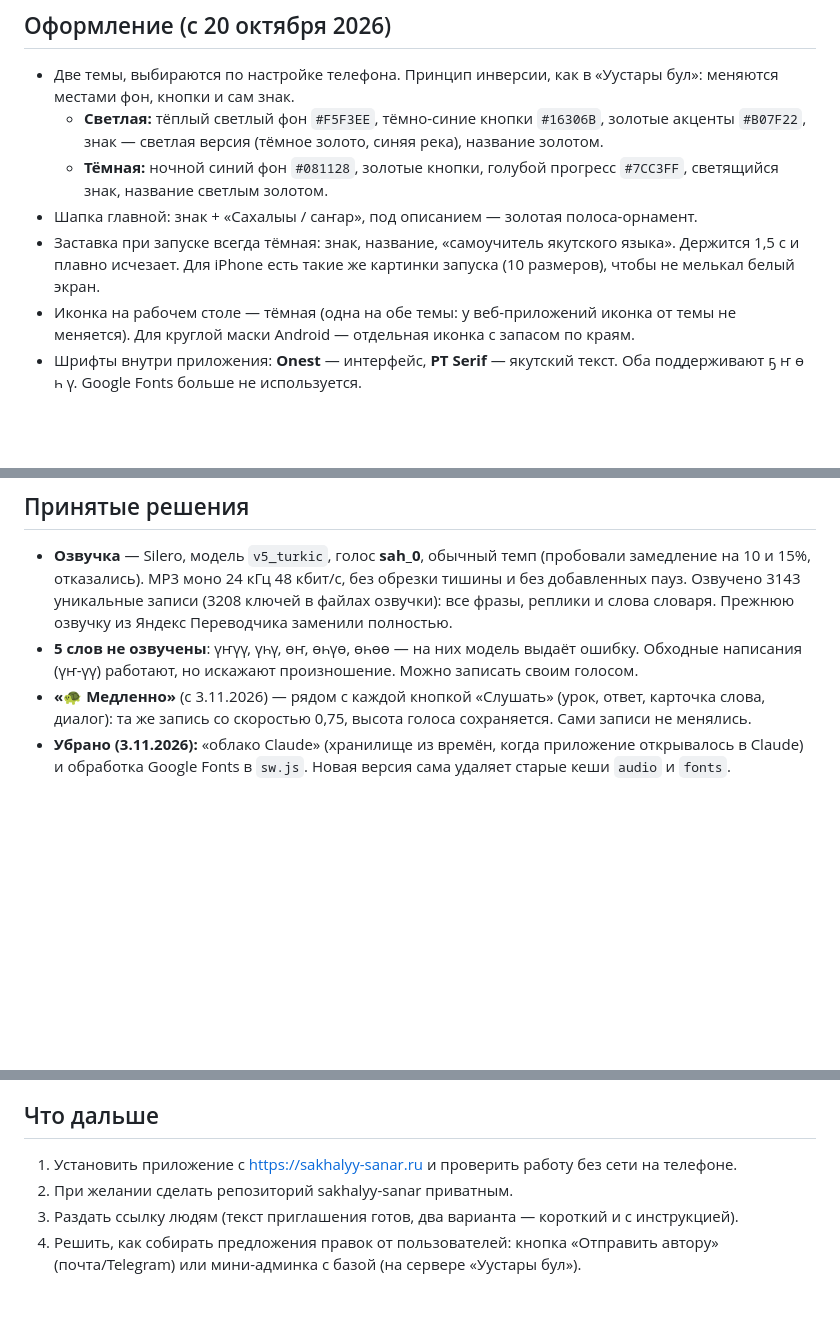
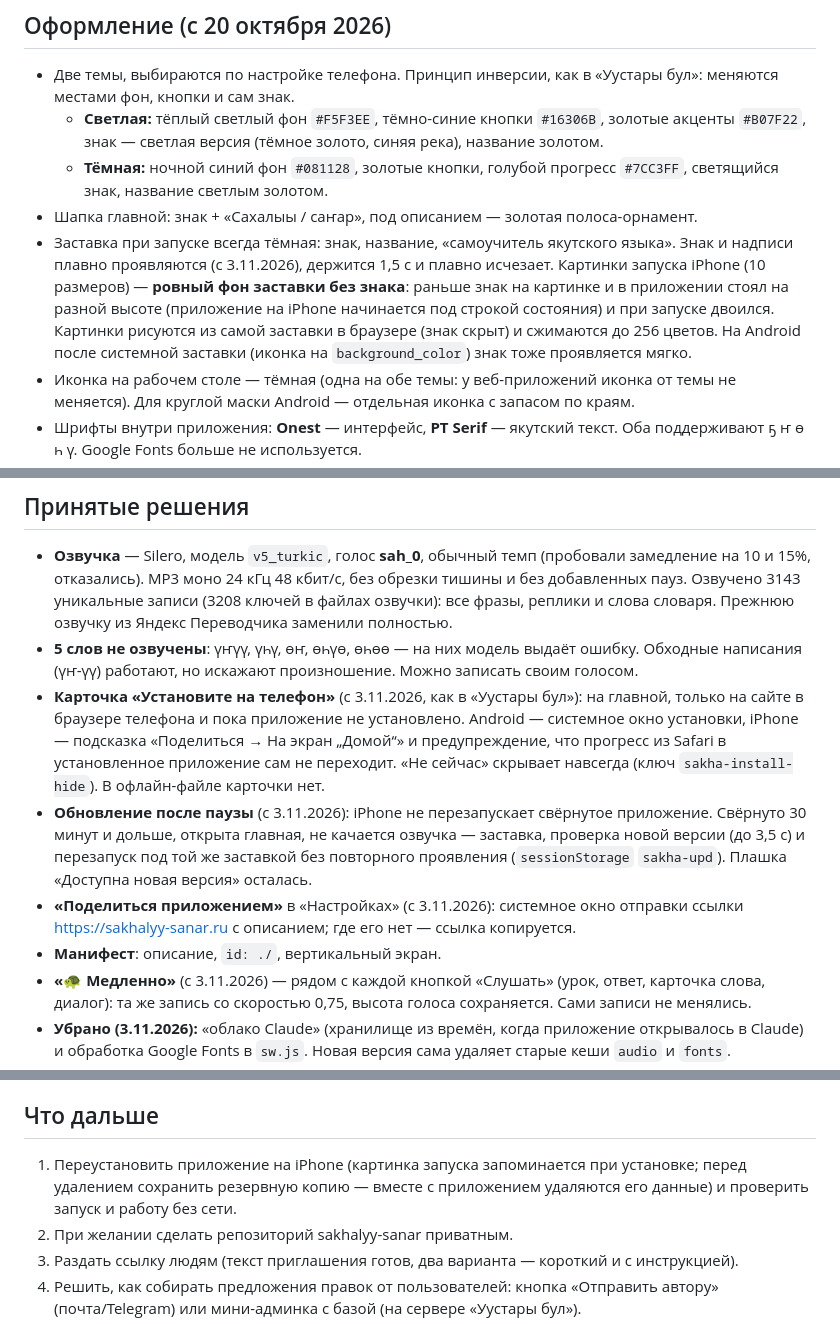
Before and after one commit to EvsAV37/sakhalyy-sanar, a Markdown page: src/СОСТОЯНИЕ-ПРОЕКТА.md, 3 parts joined by grey strips. Rendered like a GitHub page; blank space fills up the shorter version.

Commit message:
Описание проекта: заставка, установка, обновление после паузы
Co-Authored-By: Claude Opus 5.5 <noreply@anthropic.com>
Claude-Session: https://claude.ai/code/session_01LLm5VhZLKshAdmjQKkdmmj

```diff
--- a/src/СОСТОЯНИЕ-ПРОЕКТА.md
+++ b/src/СОСТОЯНИЕ-ПРОЕКТА.md
@@ -24,8 +24,12 @@
   - **Тёмная:** ночной синий фон `#081128`, золотые кнопки, голубой прогресс `#7CC3FF`,
     светящийся знак, название светлым золотом.
 - Шапка главной: знак + «Сахалыы / саҥар», под описанием — золотая полоса-орнамент.
-- Заставка при запуске всегда тёмная: знак, название, «самоучитель якутского языка». Держится 1,5 с и
-  плавно исчезает. Для iPhone есть такие же картинки запуска (10 размеров), чтобы не мелькал белый экран.
+- Заставка при запуске всегда тёмная: знак, название, «самоучитель якутского языка». Знак и надписи плавно
+  проявляются (с 3.11.2026), держится 1,5 с и плавно исчезает. Картинки запуска iPhone (10 размеров) — **ровный фон
+  заставки без знака**: раньше знак на картинке и в приложении стоял на разной высоте (приложение на iPhone
+  начинается под строкой состояния) и при запуске двоился. Картинки рисуются из самой заставки в браузере
+  (знак скрыт) и сжимаются до 256 цветов. На Android после системной заставки (иконка на `background_color`)
+  знак тоже проявляется мягко.
 - Иконка на рабочем столе — тёмная (одна на обе темы: у веб-приложений иконка от темы не меняется).
   Для круглой маски Android — отдельная иконка с запасом по краям.
 - Шрифты внутри приложения: **Onest** — интерфейс, **PT Serif** — якутский текст. Оба поддерживают
@@ -129,6 +133,16 @@
 - **5 слов не озвучены**: үҥүү, үһү, өҥ, өһүө, өһөө — на них модель выдаёт ошибку.
   Обходные написания (үҥ-үү) работают, но искажают произношение. Можно записать
   своим голосом.
+- **Карточка «Установите на телефон»** (с 3.11.2026, как в «Уустары бул»): на главной, только на сайте в браузере
+  телефона и пока приложение не установлено. Android — системное окно установки, iPhone — подсказка
+  «Поделиться → На экран „Домой“» и предупреждение, что прогресс из Safari в установленное приложение сам не
+  переходит. «Не сейчас» скрывает навсегда (ключ `sakha-install-hide`). В офлайн-файле карточки нет.
+- **Обновление после паузы** (с 3.11.2026): iPhone не перезапускает свёрнутое приложение. Свёрнуто 30 минут и
+  дольше, открыта главная, не качается озвучка — заставка, проверка новой версии (до 3,5 с) и перезапуск под той же
+  заставкой без повторного проявления (`sessionStorage` `sakha-upd`). Плашка «Доступна новая версия» осталась.
+- **«Поделиться приложением»** в «Настройках» (с 3.11.2026): системное окно отправки ссылки https://sakhalyy-sanar.ru
+  с описанием; где его нет — ссылка копируется.
+- **Манифест**: описание, `id: ./`, вертикальный экран.
 - **«🐢 Медленно»** (с 3.11.2026) — рядом с каждой кнопкой «Слушать» (урок, ответ, карточка слова, диалог):
   та же запись со скоростью 0,75, высота голоса сохраняется. Сами записи не менялись.
 - **Убрано (3.11.2026):** «облако Claude» (хранилище из времён, когда приложение открывалось в Claude) и
@@ -194,7 +208,8 @@
 
 ## Что дальше
 
-1. Установить приложение с https://sakhalyy-sanar.ru и проверить работу без сети на телефоне.
+1. Переустановить приложение на iPhone (картинка запуска запоминается при установке; перед удалением сохранить
+   резервную копию — вместе с приложением удаляются его данные) и проверить запуск и работу без сети.
 2. При желании сделать репозиторий sakhalyy-sanar приватным.
 3. Раздать ссылку людям (текст приглашения готов, два варианта — короткий и с инструкцией).
 4. Решить, как собирать предложения правок от пользователей: кнопка «Отправить автору» (почта/Telegram) или мини-админка с базой (на сервере «Уустары бул»).
```
